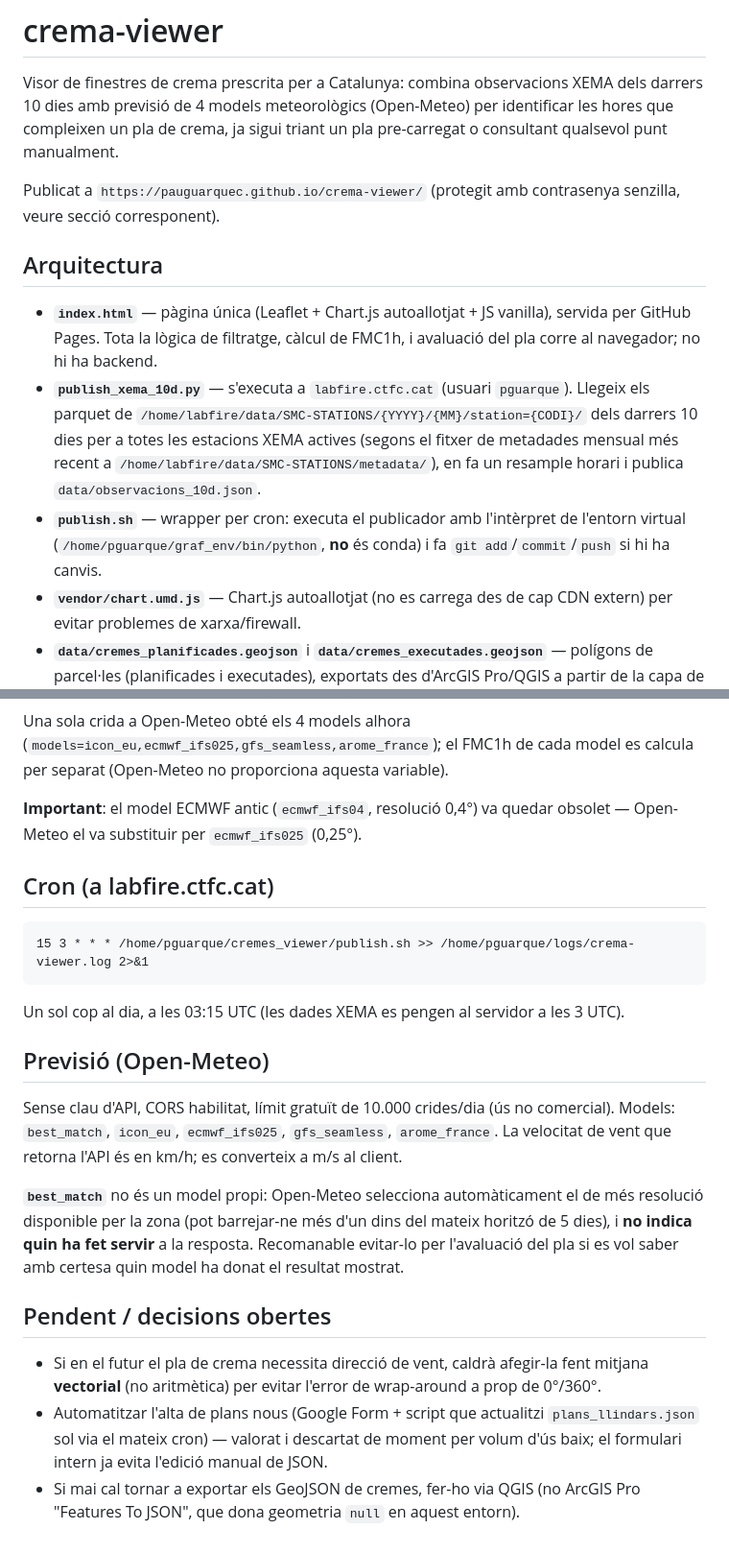
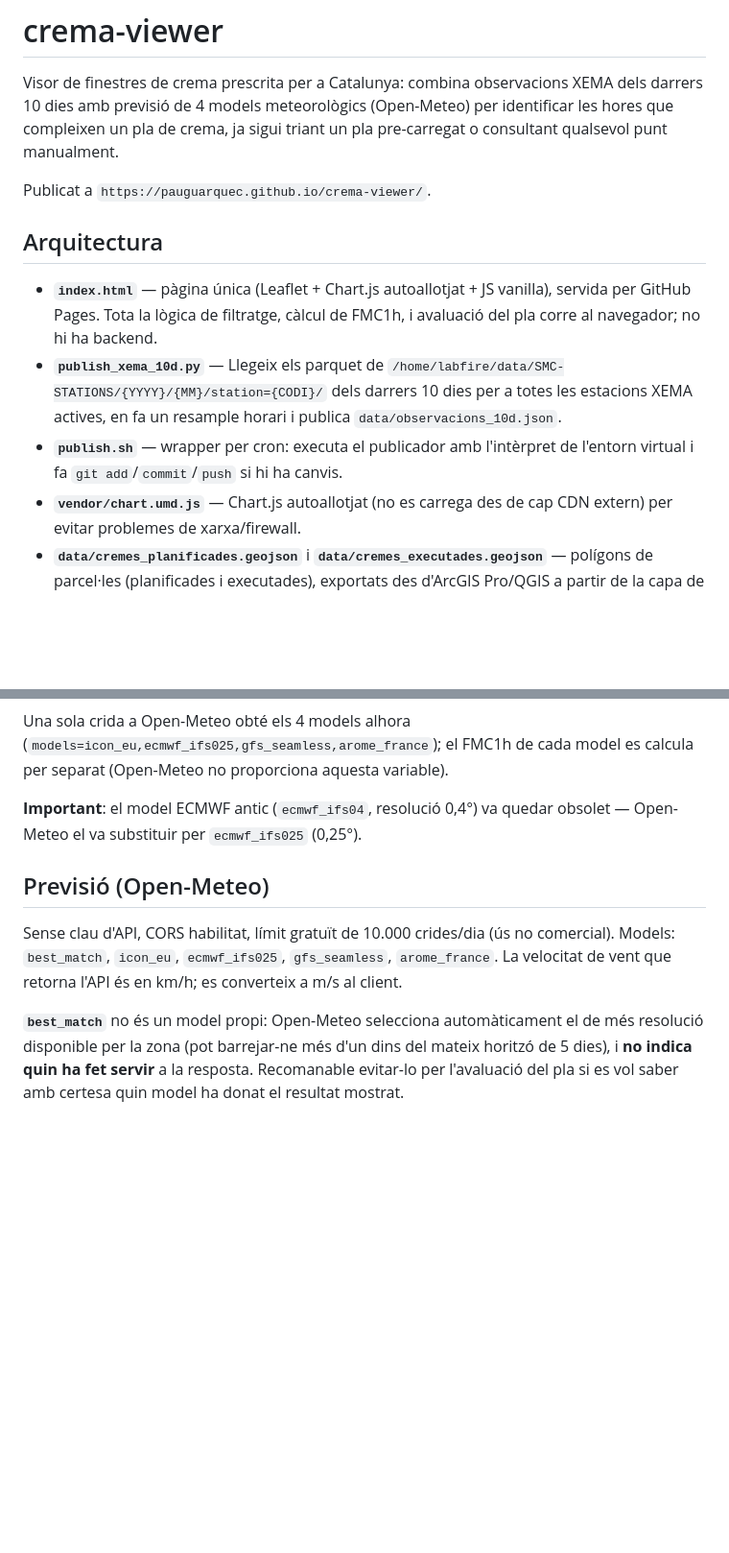
Before and after one commit to PauGuarqueC/crema-viewer, a Markdown page: README.md, 2 parts joined by grey strips. Shown at 96% size. Rendered like a GitHub page; blank space fills up the shorter version.

````diff
--- a/README.md
+++ b/README.md
@@ -5,23 +5,19 @@ XEMA dels darrers 10 dies amb previsió de 4 models meteorològics (Open-Meteo)
 per identificar les hores que compleixen un pla de crema, ja sigui triant un
 pla pre-carregat o consultant qualsevol punt manualment.
 
-Publicat a `https://pauguarquec.github.io/crema-viewer/` (protegit amb
-contrasenya senzilla, veure secció corresponent).
+Publicat a `https://pauguarquec.github.io/crema-viewer/`.
 
 ## Arquitectura
 
 - **`index.html`** — pàgina única (Leaflet + Chart.js autoallotjat + JS
   vanilla), servida per GitHub Pages. Tota la lògica de filtratge, càlcul de
   FMC1h, i avaluació del pla corre al navegador; no hi ha backend.
-- **`publish_xema_10d.py`** — s'executa a `labfire.ctfc.cat` (usuari
-  `pguarque`). Llegeix els parquet de
+- **`publish_xema_10d.py`** —  Llegeix els parquet de
   `/home/labfire/data/SMC-STATIONS/{YYYY}/{MM}/station={CODI}/` dels darrers
-  10 dies per a totes les estacions XEMA actives (segons el fitxer de
-  metadades mensual més recent a `/home/labfire/data/SMC-STATIONS/metadata/`),
+  10 dies per a totes les estacions XEMA actives,
   en fa un resample horari i publica `data/observacions_10d.json`.
 - **`publish.sh`** — wrapper per cron: executa el publicador amb l'intèrpret
-  de l'entorn virtual (`/home/pguarque/graf_env/bin/python`, **no** és conda)
-  i fa `git add`/`commit`/`push` si hi ha canvis.
+  de l'entorn virtual i fa `git add`/`commit`/`push` si hi ha canvis.
 - **`vendor/chart.umd.js`** — Chart.js autoallotjat (no es carrega des de cap
   CDN extern) per evitar problemes de xarxa/firewall.
 - **`data/cremes_planificades.geojson`** i **`data/cremes_executades.geojson`**
@@ -210,15 +198,6 @@ model es calcula per separat (Open-Meteo no proporciona aquesta variable).
 **Important**: el model ECMWF antic (`ecmwf_ifs04`, resolució 0,4°) va
 quedar obsolet — Open-Meteo el va substituir per `ecmwf_ifs025` (0,25°).
 
-## Cron (a labfire.ctfc.cat)
-
-```
-15 3 * * * /home/pguarque/cremes_viewer/publish.sh >> /home/pguarque/logs/crema-viewer.log 2>&1
-```
-
-Un sol cop al dia, a les 03:15 UTC (les dades XEMA es pengen al servidor a
-les 3 UTC).
-
 ## Previsió (Open-Meteo)
 
 Sense clau d'API, CORS habilitat, límit gratuït de 10.000 crides/dia (ús no
@@ -231,15 +210,3 @@ el de més resolució disponible per la zona (pot barrejar-ne més d'un dins
 del mateix horitzó de 5 dies), i **no indica quin ha fet servir** a la
 resposta. Recomanable evitar-lo per l'avaluació del pla si es vol saber amb
 certesa quin model ha donat el resultat mostrat.
-
-## Pendent / decisions obertes
-
-- Si en el futur el pla de crema necessita direcció de vent, caldrà afegir-la
-  fent mitjana **vectorial** (no aritmètica) per evitar l'error de wrap-around
-  a prop de 0°/360°.
-- Automatitzar l'alta de plans nous (Google Form + script que actualitzi
-  `plans_llindars.json` sol via el mateix cron) — valorat i descartat de
-  moment per volum d'ús baix; el formulari intern ja evita l'edició manual
-  de JSON.
-- Si mai cal tornar a exportar els GeoJSON de cremes, fer-ho via QGIS (no
-  ArcGIS Pro "Features To JSON", que dona geometria `null` en aquest entorn).
````
Also changed, not shown: other parts of README.md (+0 -8 lines).
